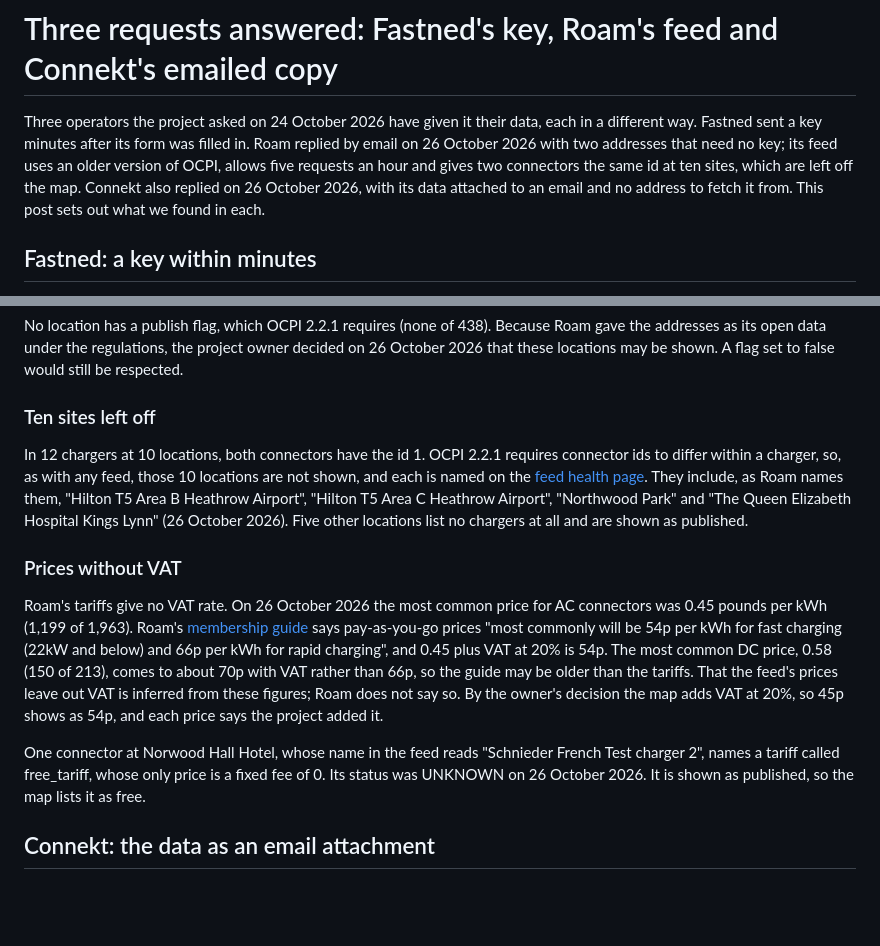
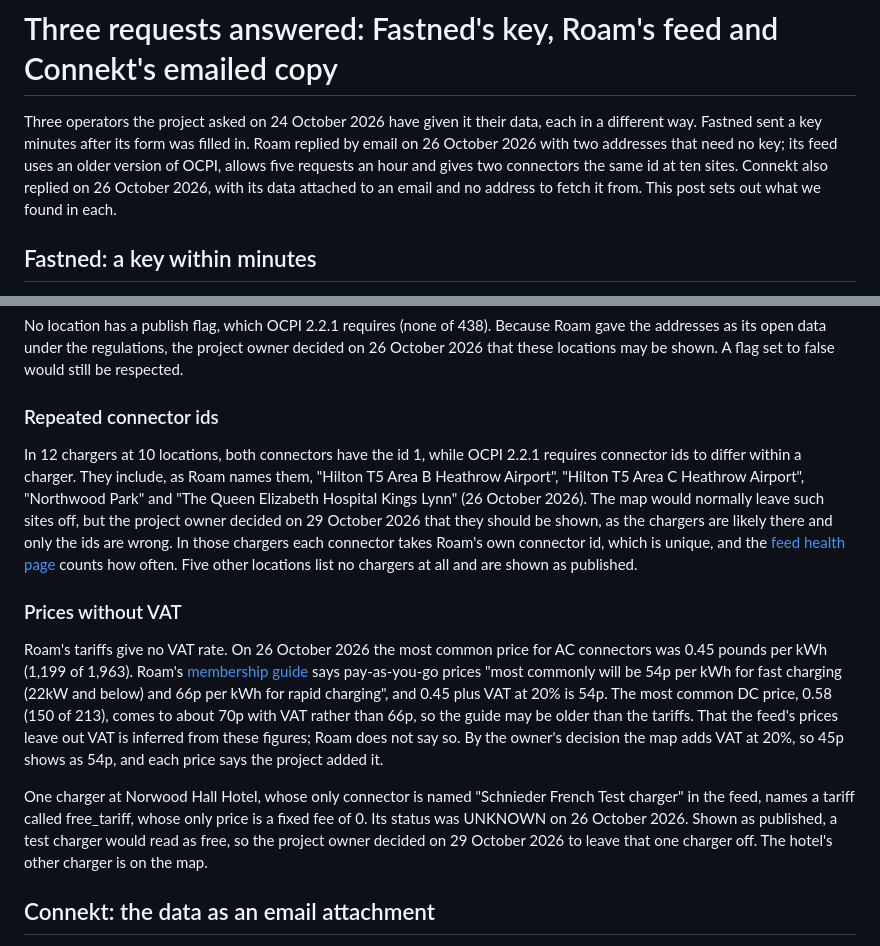
Before and after one commit to MCRDavid/OEVM, a Markdown page: findings/2026-10-29-01-three-requests-answered.md, 2 parts joined by grey strips. GitHub-like rendering; blank space fills up the shorter version.

Commit message:
Findings: follow the owner's 29 October decisions on Roam
Roam's ten sites with repeated connector ids are now shown, each
connector taking Roam's own unique id, and the test charger on a zero
tariff is left off (operators/roam.yaml as merged in PR #86).

Co-Authored-By: Claude Opus 5.5 <noreply@anthropic.com>
Claude-Session: https://claude.ai/code/session_01HXdsFeggu4ck516GJReRvS

```diff
--- a/findings/2026-10-29-01-three-requests-answered.md
+++ b/findings/2026-10-29-01-three-requests-answered.md
@@ -3,7 +3,7 @@
 Three operators the project asked on 24 October 2026 have given it their data, each in a different
 way. Fastned sent a key minutes after its form was filled in. Roam replied by email on 26 October
 2026 with two addresses that need no key; its feed uses an older version of OCPI, allows five
-requests an hour and gives two connectors the same id at ten sites, which are left off the map.
+requests an hour and gives two connectors the same id at ten sites.
 Connekt also replied on 26 October 2026, with its data attached to an email and no address to fetch
 it from. This post sets out what we found in each.
 
@@ -61,14 +61,16 @@ No location has a publish flag, which OCPI 2.2.1 requires (none of 438). Because
 addresses as its open data under the regulations, the project owner decided on 26 October 2026 that
 these locations may be shown. A flag set to false would still be respected.
 
-### Ten sites left off
+### Repeated connector ids
 
-In 12 chargers at 10 locations, both connectors have the id 1. OCPI 2.2.1 requires connector ids to
-differ within a charger, so, as with any feed, those 10 locations are not shown, and each is named
-on the [feed health page](status/). They include, as Roam names them, "Hilton T5 Area B Heathrow
+In 12 chargers at 10 locations, both connectors have the id 1, while OCPI 2.2.1 requires connector
+ids to differ within a charger. They include, as Roam names them, "Hilton T5 Area B Heathrow
 Airport", "Hilton T5 Area C Heathrow Airport", "Northwood Park" and "The Queen Elizabeth Hospital
-Kings Lynn" (26 October 2026). Five other locations list no chargers at all and are shown as
-published.
+Kings Lynn" (26 October 2026). The map would normally leave such sites off, but the project owner
+decided on 29 October 2026 that they should be shown, as the chargers are likely there and only the
+ids are wrong. In those chargers each connector takes Roam's own connector id, which is unique, and
+the [feed health page](status/) counts how often. Five other locations list no chargers at all and
+are shown as published.
 
 ### Prices without VAT
 
@@ -82,9 +84,11 @@ tariffs. That the feed's prices leave out VAT is inferred from these figures; Ro
 By the owner's decision the map adds VAT at 20%, so 45p shows as 54p, and each price says the
 project added it.
 
-One connector at Norwood Hall Hotel, whose name in the feed reads "Schnieder French Test charger 2",
-names a tariff called free_tariff, whose only price is a fixed fee of 0. Its status was UNKNOWN on
-26 October 2026. It is shown as published, so the map lists it as free.
+One charger at Norwood Hall Hotel, whose only connector is named "Schnieder French Test charger" in
+the feed, names a tariff called free_tariff, whose only price is a fixed fee of 0. Its status was
+UNKNOWN on 26 October 2026. Shown as published, a test charger would read as free, so the project
+owner decided on 29 October 2026 to leave that one charger off. The hotel's other charger is on the
+map.
 
 ## Connekt: the data as an email attachment
 
```
